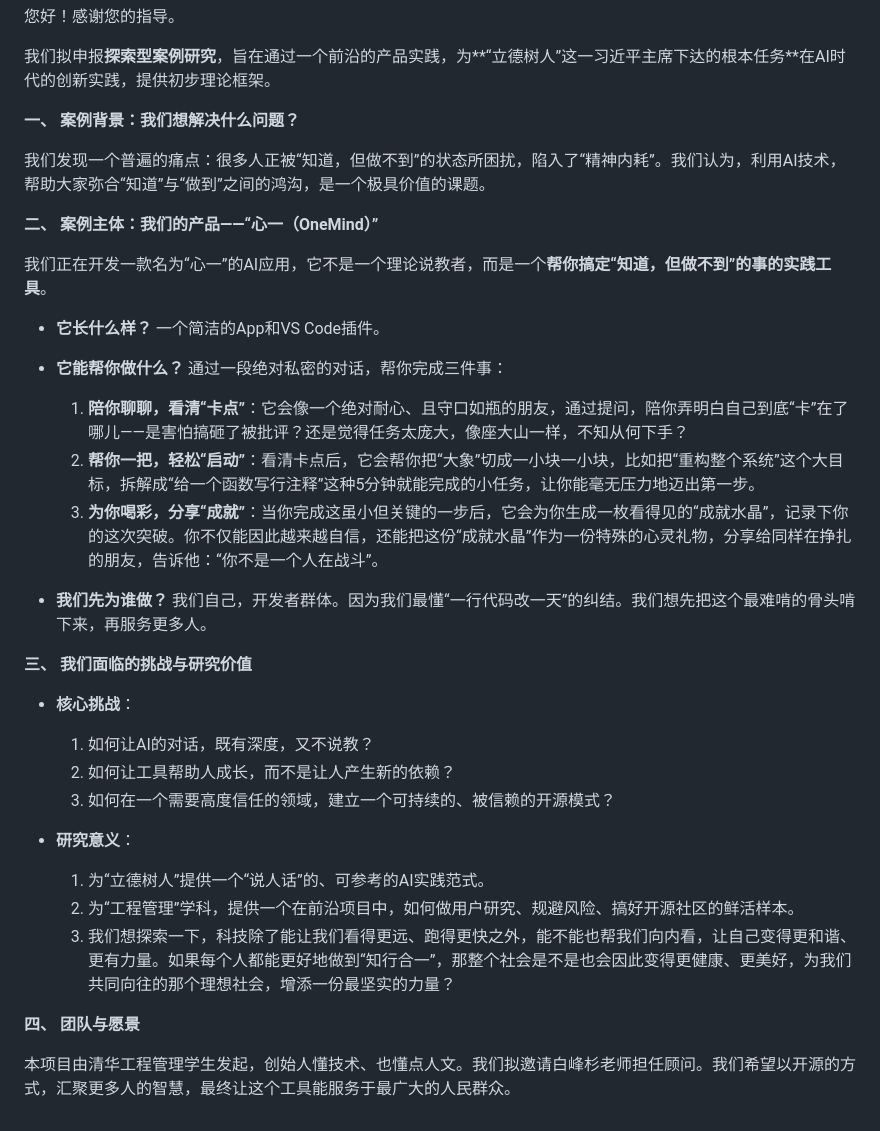
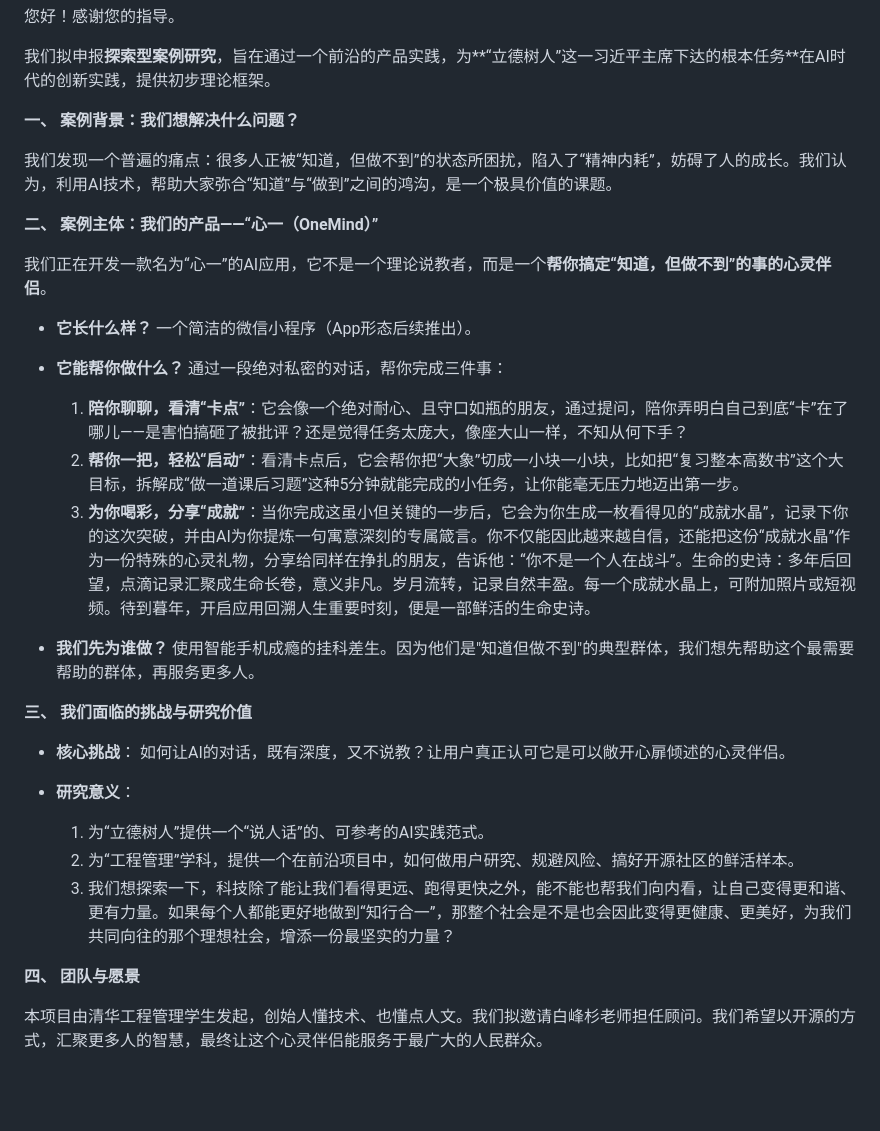
Before and after one commit to rainbow-loong/OneMind, a Markdown page: doc/2025年案例大赛/案例选题咨询材料_说人话版.md, the part around the change. Rendered like a GitHub page; blank space fills up the shorter version.

```diff
--- a/doc/2025年案例大赛/案例选题咨询材料_说人话版.md
+++ b/doc/2025年案例大赛/案例选题咨询材料_说人话版.md
@@ -8,30 +8,29 @@
 
 **一、 案例背景：我们想解决什么问题？**
 
-我们发现一个普遍的痛点：很多人正被“知道，但做不到”的状态所困扰，陷入了“精神内耗”。我们认为，利用AI技术，帮助大家弥合“知道”与“做到”之间的鸿沟，是一个极具价值的课题。
+我们发现一个普遍的痛点：很多人正被“知道，但做不到”的状态所困扰，陷入了“精神内耗”，妨碍了人的成长。我们认为，利用AI技术，帮助大家弥合“知道”与“做到”之间的鸿沟，是一个极具价值的课题。
 
 **二、 案例主体：我们的产品——“心一（OneMind）”**
 
-我们正在开发一款名为“心一”的AI应用，它不是一个理论说教者，而是一个**帮你搞定“知道，但做不到”的事的实践工具**。
+我们正在开发一款名为“心一”的AI应用，它不是一个理论说教者，而是一个**帮你搞定“知道，但做不到”的事的心灵伴侣**。
 
 *   **它长什么样？**
-    一个简洁的App和VS Code插件。
+    一个简洁的微信小程序（App形态后续推出）。
 
 *   **它能帮你做什么？**
     通过一段绝对私密的对话，帮你完成三件事：
     1.  **陪你聊聊，看清“卡点”**：它会像一个绝对耐心、且守口如瓶的朋友，通过提问，陪你弄明白自己到底“卡”在了哪儿——是害怕搞砸了被批评？还是觉得任务太庞大，像座大山一样，不知从何下手？
-    2.  **帮你一把，轻松“启动”**：看清卡点后，它会帮你把“大象”切成一小块一小块，比如把“重构整个系统”这个大目标，拆解成“给一个函数写行注释”这种5分钟就能完成的小任务，让你能毫无压力地迈出第一步。
-    3.  **为你喝彩，分享“成就”**：当你完成这虽小但关键的一步后，它会为你生成一枚看得见的“成就水晶”，记录下你的这次突破。你不仅能因此越来越自信，还能把这份“成就水晶”作为一份特殊的心灵礼物，分享给同样在挣扎的朋友，告诉他：“你不是一个人在战斗”。
+    2.  **帮你一把，轻松“启动”**：看清卡点后，它会帮你把“大象”切成一小块一小块，比如把“复习整本高数书”这个大目标，拆解成“做一道课后习题”这种5分钟就能完成的小任务，让你能毫无压力地迈出第一步。
+    3.  **为你喝彩，分享“成就”**：当你完成这虽小但关键的一步后，它会为你生成一枚看得见的“成就水晶”，记录下你的这次突破，并由AI为你提炼一句寓意深刻的专属箴言。你不仅能因此越来越自信，还能把这份“成就水晶”作为一份特殊的心灵礼物，分享给同样在挣扎的朋友，告诉他：“你不是一个人在战斗”。生命的史诗：多年后回望，点滴记录汇聚成生命长卷，意义非凡。岁月流转，记录自然丰盈。每一个成就水晶上，可附加照片或短视频。待到暮年，开启应用回溯人生重要时刻，便是一部鲜活的生命史诗。
+
 
 *   **我们先为谁做？**
-    我们自己，开发者群体。因为我们最懂“一行代码改一天”的纠结。我们想先把这个最难啃的骨头啃下来，再服务更多人。
+    使用智能手机成瘾的挂科差生。因为他们是"知道但做不到"的典型群体，我们想先帮助这个最需要帮助的群体，再服务更多人。
 
 **三、 我们面临的挑战与研究价值**
 
 *   **核心挑战**：
-    1.  如何让AI的对话，既有深度，又不说教？
-    2.  如何让工具帮助人成长，而不是让人产生新的依赖？
-    3.  如何在一个需要高度信任的领域，建立一个可持续的、被信赖的开源模式？
+    如何让AI的对话，既有深度，又不说教？让用户真正认可它是可以敞开心扉倾述的心灵伴侣。
 
 *   **研究意义**：
     1.  为“立德树人”提供一个“说人话”的、可参考的AI实践范式。
@@ -40,4 +39,4 @@
 
 **四、 团队与愿景**
 
-本项目由清华工程管理学生发起，创始人懂技术、也懂点人文。我们拟邀请白峰杉老师担任顾问。我们希望以开源的方式，汇聚更多人的智慧，最终让这个工具能服务于最广大的人民群众。
+本项目由清华工程管理学生发起，创始人懂技术、也懂点人文。我们拟邀请白峰杉老师担任顾问。我们希望以开源的方式，汇聚更多人的智慧，最终让这个心灵伴侣能服务于最广大的人民群众。
```
Also changed, not shown: doc/“心一”项目简介.md (+12 -12 lines), doc/“心阳”平台长期规划/README（专业版）.md (+1 -1 lines).
